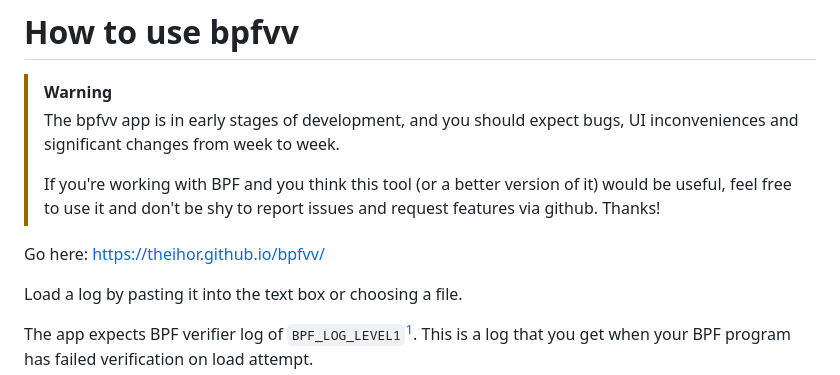
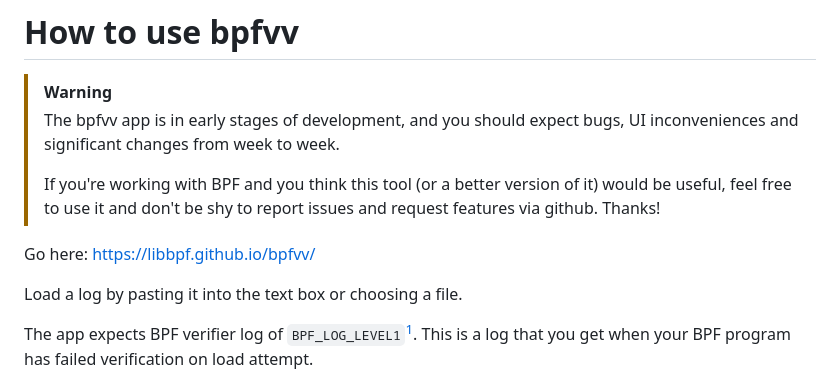
Before and after one commit to prozak/bpfvv, a Markdown page: HOWTO.md, the part around the change printed below. Drawn GitHub-style.

Commit message:
Fix a link in HOWTO

```diff
--- a/HOWTO.md
+++ b/HOWTO.md
@@ -8,7 +8,7 @@
 > version of it) would be useful, feel free to use it and don't be shy
 > to report issues and request features via github. Thanks!
 
-Go here: https://theihor.github.io/bpfvv/
+Go here: https://libbpf.github.io/bpfvv/
 
 Load a log by pasting it into the text box or choosing a file.
 
```
Also changed, not shown: other parts of HOWTO.md (+1 -1 lines).
